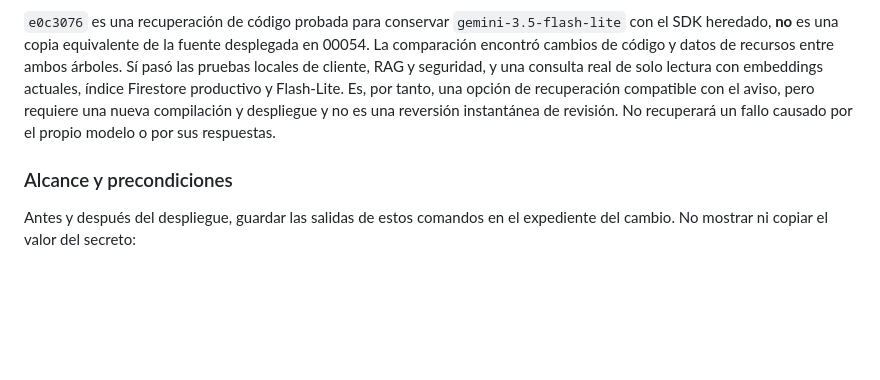
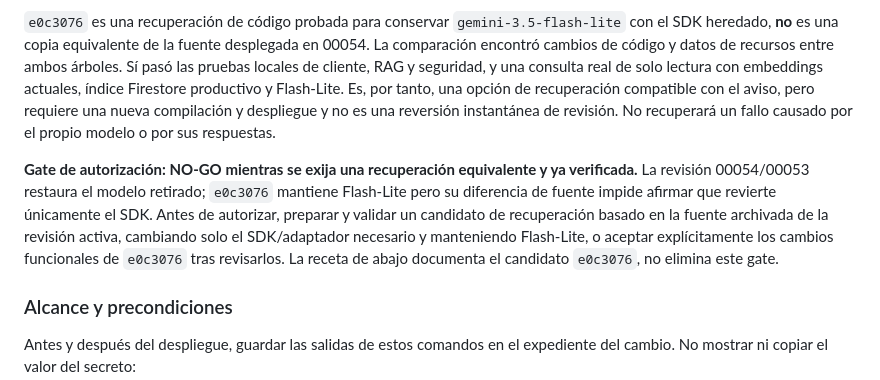
Before and after one commit to Urtxe/Calendario-Laboral, a Markdown page: docs/migracion-gemini-flash-lite-2026-11.md, the part around the change. Drawn GitHub-style; blank space fills up the shorter version.

Commit message:
Require production-equivalent Gemini recovery

```diff
--- a/docs/migracion-gemini-flash-lite-2026-11.md
+++ b/docs/migracion-gemini-flash-lite-2026-11.md
@@ -45,6 +45,8 @@ Se inspeccionó el archivo de fuente asociado a la revisión activa y también e
 **No hacer rollback de tráfico a 00054 o 00053 después de la fecha de retirada indicada en el aviso recibido.** Esas imágenes restauran Gemini 2.5 Flash y no son una recuperación compatible con Flash-Lite. Aunque la página pública de obsolescencias de Gemini no anuncia actualmente una fecha global de cierre para Gemini 2.5 Flash, este procedimiento trata el aviso específico del proyecto como vinculante. Un cambio de tráfico de Cloud Run solo enruta a la imagen antigua; no valida dependencias ni comportamiento externo.
 
 `e0c3076` es una recuperación de código probada para conservar `gemini-3.5-flash-lite` con el SDK heredado, **no** es una copia equivalente de la fuente desplegada en 00054. La comparación encontró cambios de código y datos de recursos entre ambos árboles. Sí pasó las pruebas locales de cliente, RAG y seguridad, y una consulta real de solo lectura con embeddings actuales, índice Firestore productivo y Flash-Lite. Es, por tanto, una opción de recuperación compatible con el aviso, pero requiere una nueva compilación y despliegue y no es una reversión instantánea de revisión. No recuperará un fallo causado por el propio modelo o por sus respuestas.
+
+**Gate de autorización: NO-GO mientras se exija una recuperación equivalente y ya verificada.** La revisión 00054/00053 restaura el modelo retirado; `e0c3076` mantiene Flash-Lite pero su diferencia de fuente impide afirmar que revierte únicamente el SDK. Antes de autorizar, preparar y validar un candidato de recuperación basado en la fuente archivada de la revisión activa, cambiando solo el SDK/adaptador necesario y manteniendo Flash-Lite, o aceptar explícitamente los cambios funcionales de `e0c3076` tras revisarlos. La receta de abajo documenta el candidato `e0c3076`, no elimina este gate.
 
 ### Alcance y precondiciones
 
```
